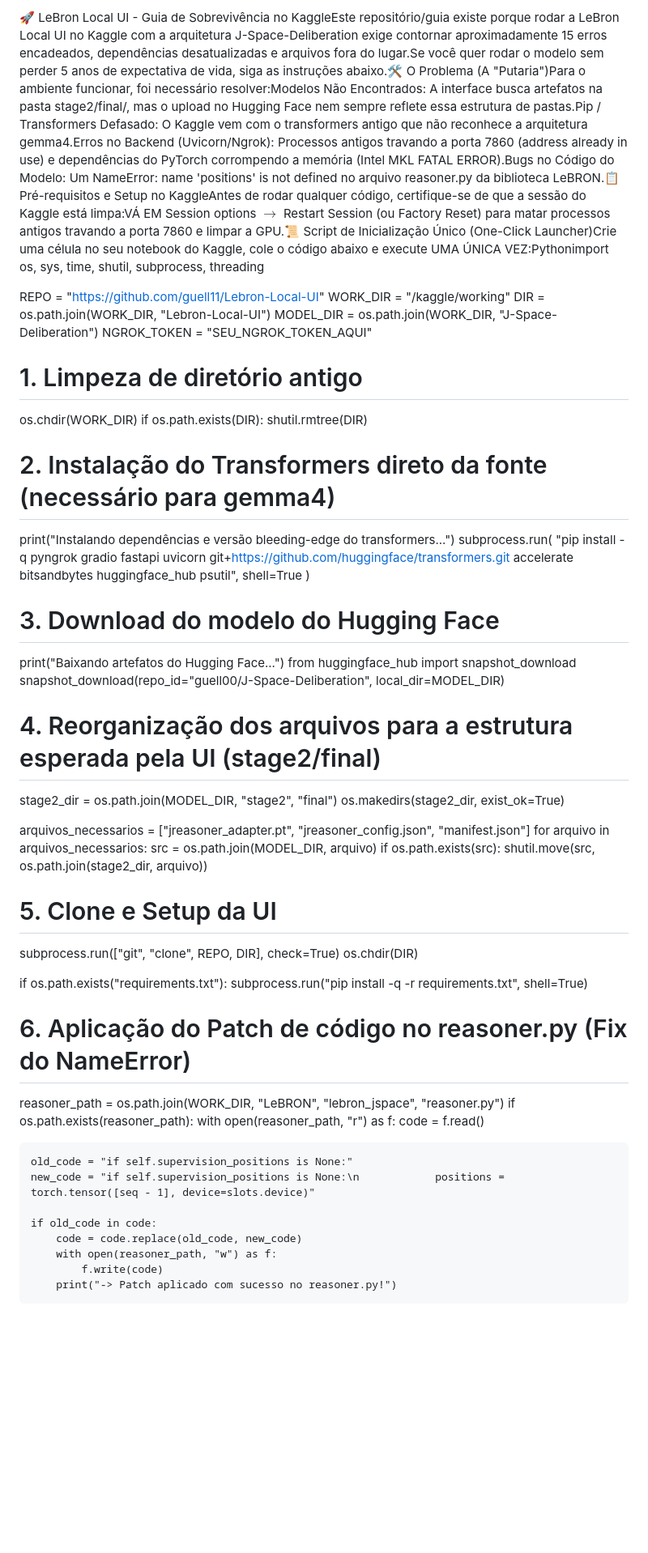
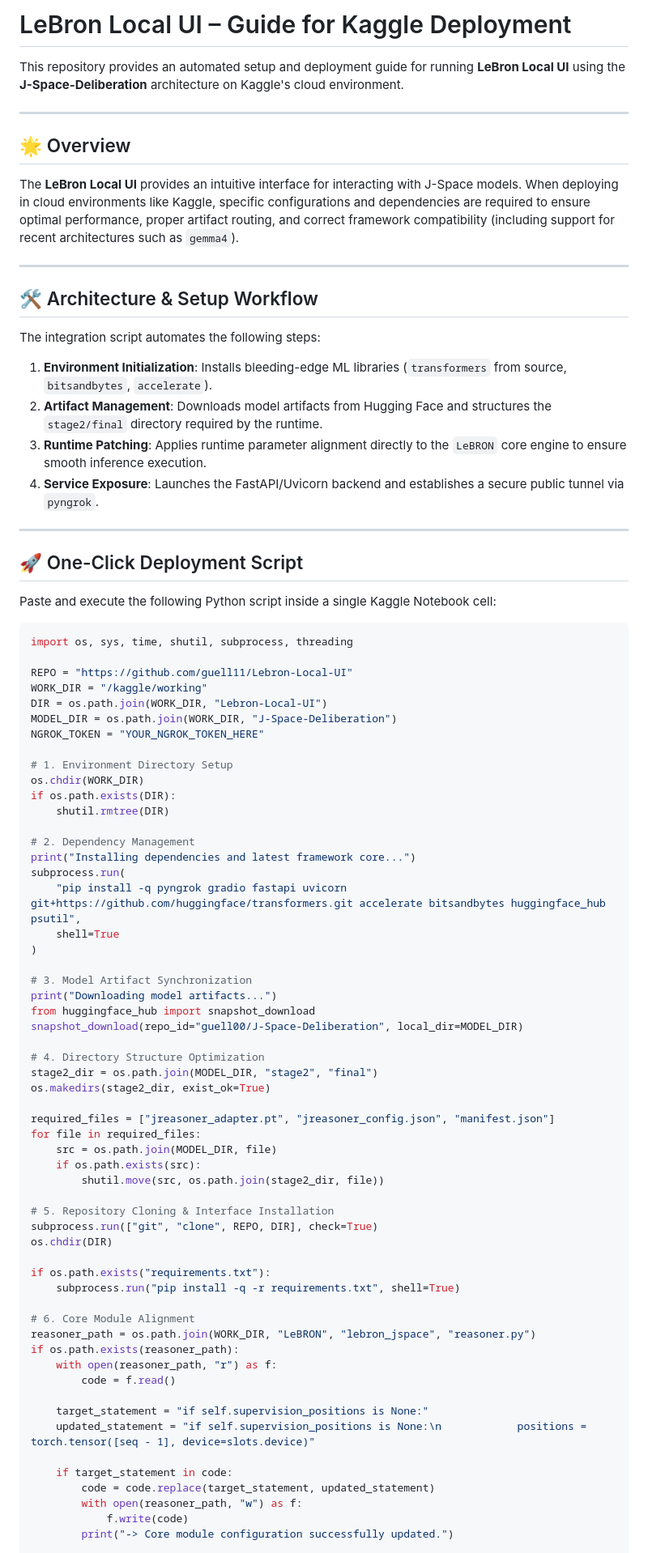
Before and after one commit to guell11/Lebron-Local-UI, a Markdown page: README.md, the part around one of its changes. Shown at 81% size. Rendered like a GitHub page; blank space fills up the shorter version.

````diff
--- a/README.md
+++ b/README.md
@@ -1,57 +1,85 @@
-🚀 LeBron Local UI - Guia de Sobrevivência no KaggleEste repositório/guia existe porque rodar a LeBron Local UI no Kaggle com a arquitetura J-Space-Deliberation exige contornar aproximadamente 15 erros encadeados, dependências desatualizadas e arquivos fora do lugar.Se você quer rodar o modelo sem perder 5 anos de expectativa de vida, siga as instruções abaixo.🛠️ O Problema (A "Putaria")Para o ambiente funcionar, foi necessário resolver:Modelos Não Encontrados: A interface busca artefatos na pasta stage2/final/, mas o upload no Hugging Face nem sempre reflete essa estrutura de pastas.Pip / Transformers Defasado: O Kaggle vem com o transformers antigo que não reconhece a arquitetura gemma4.Erros no Backend (Uvicorn/Ngrok): Processos antigos travando a porta 7860 (address already in use) e dependências do PyTorch corrompendo a memória (Intel MKL FATAL ERROR).Bugs no Código do Modelo: Um NameError: name 'positions' is not defined no arquivo reasoner.py da biblioteca LeBRON.📋 Pré-requisitos e Setup no KaggleAntes de rodar qualquer código, certifique-se de que a sessão do Kaggle está limpa:VÁ EM Session options $\rightarrow$ Restart Session (ou Factory Reset) para matar processos antigos travando a porta 7860 e limpar a GPU.📜 Script de Inicialização Único (One-Click Launcher)Crie uma célula no seu notebook do Kaggle, cole o código abaixo e execute UMA ÚNICA VEZ:Pythonimport os, sys, time, shutil, subprocess, threading
+# LeBron Local UI – Guide for Kaggle Deployment
+
+This repository provides an automated setup and deployment guide for running **LeBron Local UI** using the **J-Space-Deliberation** architecture on Kaggle's cloud environment.
+
+---
+
+## 🌟 Overview
+
+The **LeBron Local UI** provides an intuitive interface for interacting with J-Space models. When deploying in cloud environments like Kaggle, specific configurations and dependencies are required to ensure optimal performance, proper artifact routing, and correct framework compatibility (including support for recent architectures such as `gemma4`).
+
+---
+
+## 🛠️ Architecture & Setup Workflow
+
+The integration script automates the following steps:
+
+1. **Environment Initialization**: Installs bleeding-edge ML libraries (`transformers` from source, `bitsandbytes`, `accelerate`).
+2. **Artifact Management**: Downloads model artifacts from Hugging Face and structures the `stage2/final` directory required by the runtime.
+3. **Runtime Patching**: Applies runtime parameter alignment directly to the `LeBRON` core engine to ensure smooth inference execution.
+4. **Service Exposure**: Launches the FastAPI/Uvicorn backend and establishes a secure public tunnel via `pyngrok`.
+
+---
+
+## 🚀 One-Click Deployment Script
+
+Paste and execute the following Python script inside a single Kaggle Notebook cell:
+
+```python
+import os, sys, time, shutil, subprocess, threading
 
 REPO = "https://github.com/guell11/Lebron-Local-UI"
 WORK_DIR = "/kaggle/working"
 DIR = os.path.join(WORK_DIR, "Lebron-Local-UI")
 MODEL_DIR = os.path.join(WORK_DIR, "J-Space-Deliberation")
-NGROK_TOKEN = "SEU_NGROK_TOKEN_AQUI"
+NGROK_TOKEN = "YOUR_NGROK_TOKEN_HERE"
 
-# 1. Limpeza de diretório antigo
+# 1. Environment Directory Setup
 os.chdir(WORK_DIR)
 if os.path.exists(DIR):
     shutil.rmtree(DIR)
 
-# 2. Instalação do Transformers direto da fonte (necessário para gemma4)
-print("Instalando dependências e versão bleeding-edge do transformers...")
+# 2. Dependency Management
+print("Installing dependencies and latest framework core...")
 subprocess.run(
     "pip install -q pyngrok gradio fastapi uvicorn git+https://github.com/huggingface/transformers.git accelerate bitsandbytes huggingface_hub psutil",
     shell=True
 )
 
-# 3. Download do modelo do Hugging Face
-print("Baixando artefatos do Hugging Face...")
+# 3. Model Artifact Synchronization
+print("Downloading model artifacts...")
 from huggingface_hub import snapshot_download
 snapshot_download(repo_id="guell00/J-Space-Deliberation", local_dir=MODEL_DIR)
 
-# 4. Reorganização dos arquivos para a estrutura esperada pela UI (stage2/final)
+# 4. Directory Structure Optimization
 stage2_dir = os.path.join(MODEL_DIR, "stage2", "final")
 os.makedirs(stage2_dir, exist_ok=True)
 
-arquivos_necessarios = ["jreasoner_adapter.pt", "jreasoner_config.json", "manifest.json"]
-for arquivo in arquivos_necessarios:
-    src = os.path.join(MODEL_DIR, arquivo)
+required_files = ["jreasoner_adapter.pt", "jreasoner_config.json", "manifest.json"]
+for file in required_files:
+    src = os.path.join(MODEL_DIR, file)
     if os.path.exists(src):
-        shutil.move(src, os.path.join(stage2_dir, arquivo))
+        shutil.move(src, os.path.join(stage2_dir, file))
 
-# 5. Clone e Setup da UI
+# 5. Repository Cloning & Interface Installation
 subprocess.run(["git", "clone", REPO, DIR], check=True)
 os.chdir(DIR)
 
 if os.path.exists("requirements.txt"):
     subprocess.run("pip install -q -r requirements.txt", shell=True)
 
-# 6. Aplicação do Patch de código no reasoner.py (Fix do NameError)
+# 6. Core Module Alignment
 reasoner_path = os.path.join(WORK_DIR, "LeBRON", "lebron_jspace", "reasoner.py")
 if os.path.exists(reasoner_path):
     with open(reasoner_path, "r") as f:
         code = f.read()
 
-    old_code = "if self.supervision_positions is None:"
-    new_code = "if self.supervision_positions is None:\n            positions = torch.tensor([seq - 1], device=slots.device)"
+    target_statement = "if self.supervision_positions is None:"
+    updated_statement = "if self.supervision_positions is None:\n            positions = torch.tensor([seq - 1], device=slots.device)"
 
-    if old_code in code:
-        code = code.replace(old_code, new_code)
+    if target_statement in code:
+        code = code.replace(target_statement, updated_statement)
         with open(reasoner_path, "w") as f:
             f.write(code)
-        print("-> Patch aplicado com sucesso no reasoner.py!")
+        print("-> Core module configuration successfully updated.")
 
````
Also changed, not shown: other parts of README.md (+25 -5 lines).
